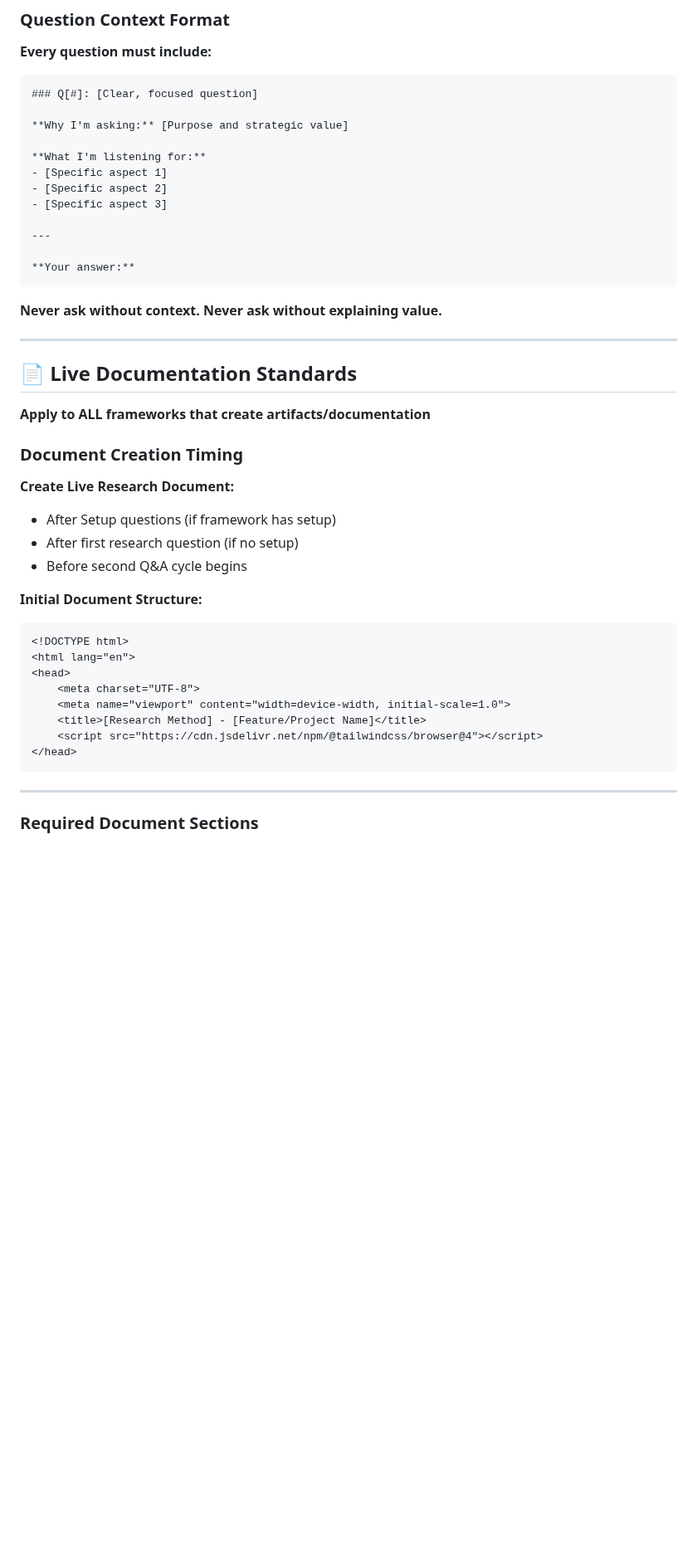
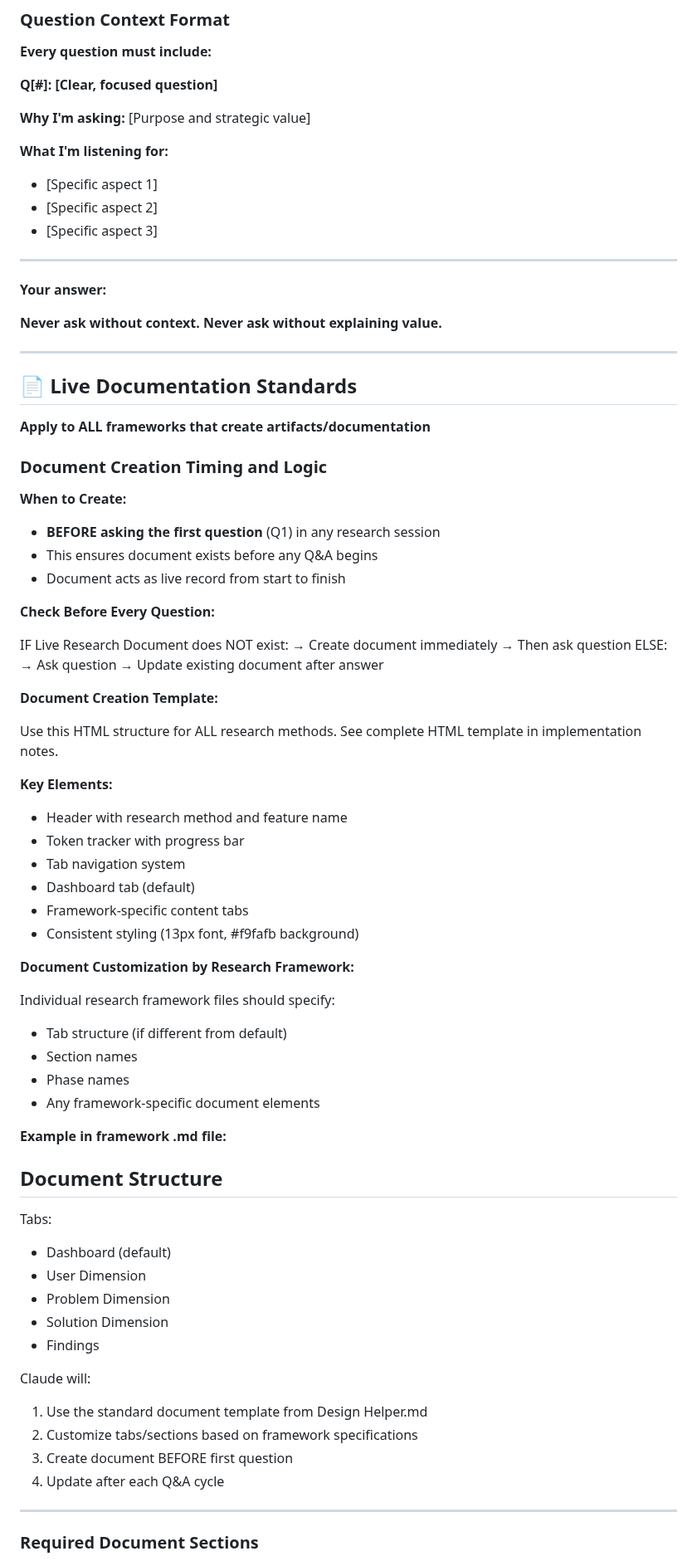
Before and after one commit to manojvenkatap/UX-Framework, a Markdown page: Claude/Artifacts/Design Helper.md, the part around one of its changes. Shown at 83% size. GitHub-like rendering; blank space fills up the shorter version.

Commit message:
added helper

````diff
--- a/Claude/Artifacts/Design Helper.md
+++ b/Claude/Artifacts/Design Helper.md
@@ -633,8 +626,7 @@ Phase [#] of [Total] | Section [Letter] | Question Q[#] | [X%] Complete
 
 **Every question must include:**
 
-```markdown
-### Q[#]: [Clear, focused question]
+**Q[#]: [Clear, focused question]**
 
 **Why I'm asking:** [Purpose and strategic value]
 
@@ -646,7 +638,6 @@ Phase [#] of [Total] | Section [Letter] | Question Q[#] | [X%] Complete
 ---
 
 **Your answer:**
-```
 
 **Never ask without context. Never ask without explaining value.**
 
@@ -656,24 +647,57 @@ Phase [#] of [Total] | Section [Letter] | Question Q[#] | [X%] Complete
 
 **Apply to ALL frameworks that create artifacts/documentation**
 
-### Document Creation Timing
+### Document Creation Timing and Logic
 
-**Create Live Research Document:**
-- After Setup questions (if framework has setup)
-- After first research question (if no setup)
-- Before second Q&A cycle begins
+**When to Create:**
+- **BEFORE asking the first question** (Q1) in any research session
+- This ensures document exists before any Q&A begins
+- Document acts as live record from start to finish
 
-**Initial Document Structure:**
-```html
-<!DOCTYPE html>
-<html lang="en">
-<head>
-    <meta charset="UTF-8">
-    <meta name="viewport" content="width=device-width, initial-scale=1.0">
-    <title>[Research Method] - [Feature/Project Name]</title>
-    <script src="https://cdn.jsdelivr.net/npm/@tailwindcss/browser@4"></script>
-</head>
-```
+**Check Before Every Question:**
+
+IF Live Research Document does NOT exist:
+    → Create document immediately
+    → Then ask question
+ELSE:
+    → Ask question
+    → Update existing document after answer
+
+**Document Creation Template:**
+
+Use this HTML structure for ALL research methods. See complete HTML template in implementation notes.
+
+**Key Elements:**
+- Header with research method and feature name
+- Token tracker with progress bar
+- Tab navigation system
+- Dashboard tab (default)
+- Framework-specific content tabs
+- Consistent styling (13px font, #f9fafb background)
+
+**Document Customization by Research Framework:**
+
+Individual research framework files should specify:
+- Tab structure (if different from default)
+- Section names
+- Phase names
+- Any framework-specific document elements
+
+**Example in framework .md file:**
+
+## Document Structure
+Tabs:
+- Dashboard (default)
+- User Dimension
+- Problem Dimension
+- Solution Dimension
+- Findings
+
+Claude will:
+1. Use the standard document template from Design Helper.md
+2. Customize tabs/sections based on framework specifications
+3. Create document BEFORE first question
+4. Update after each Q&A cycle
 
 ---
 
````
Also changed, not shown: other parts of Claude/Artifacts/Design Helper.md (+284 -302 lines).
